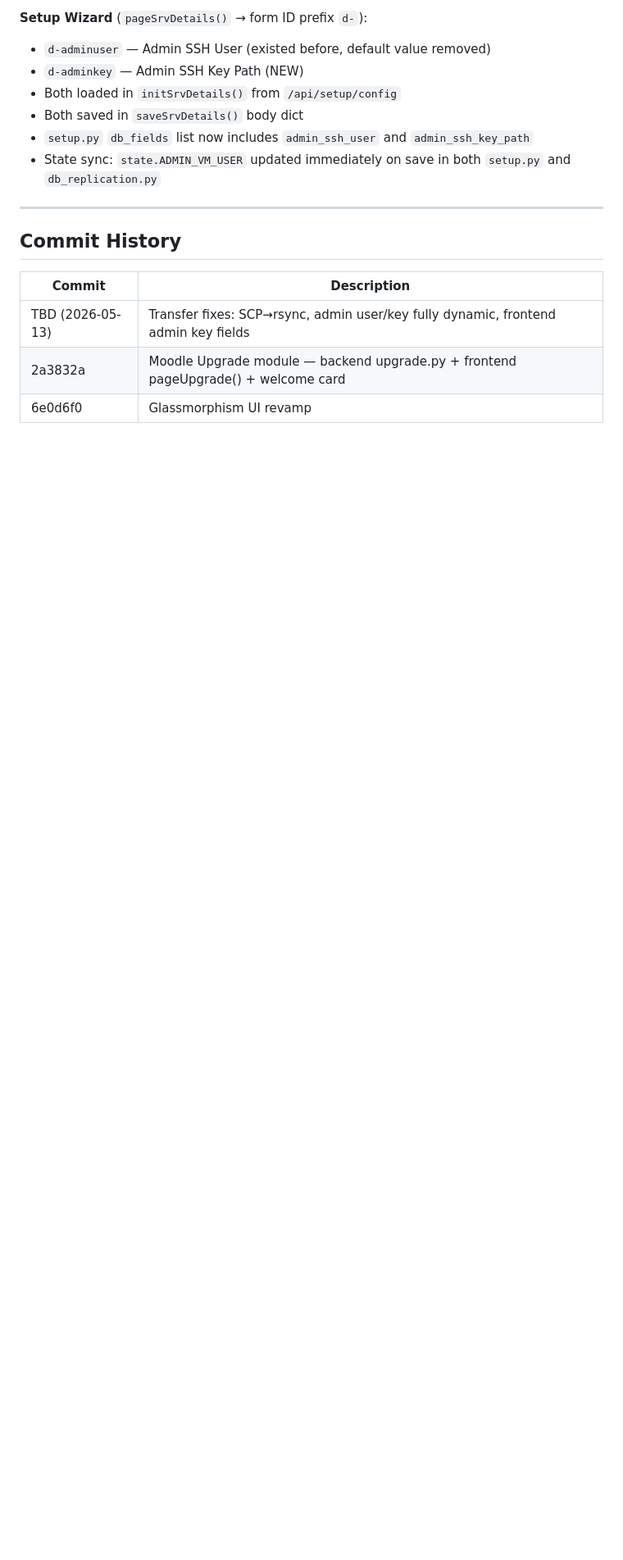
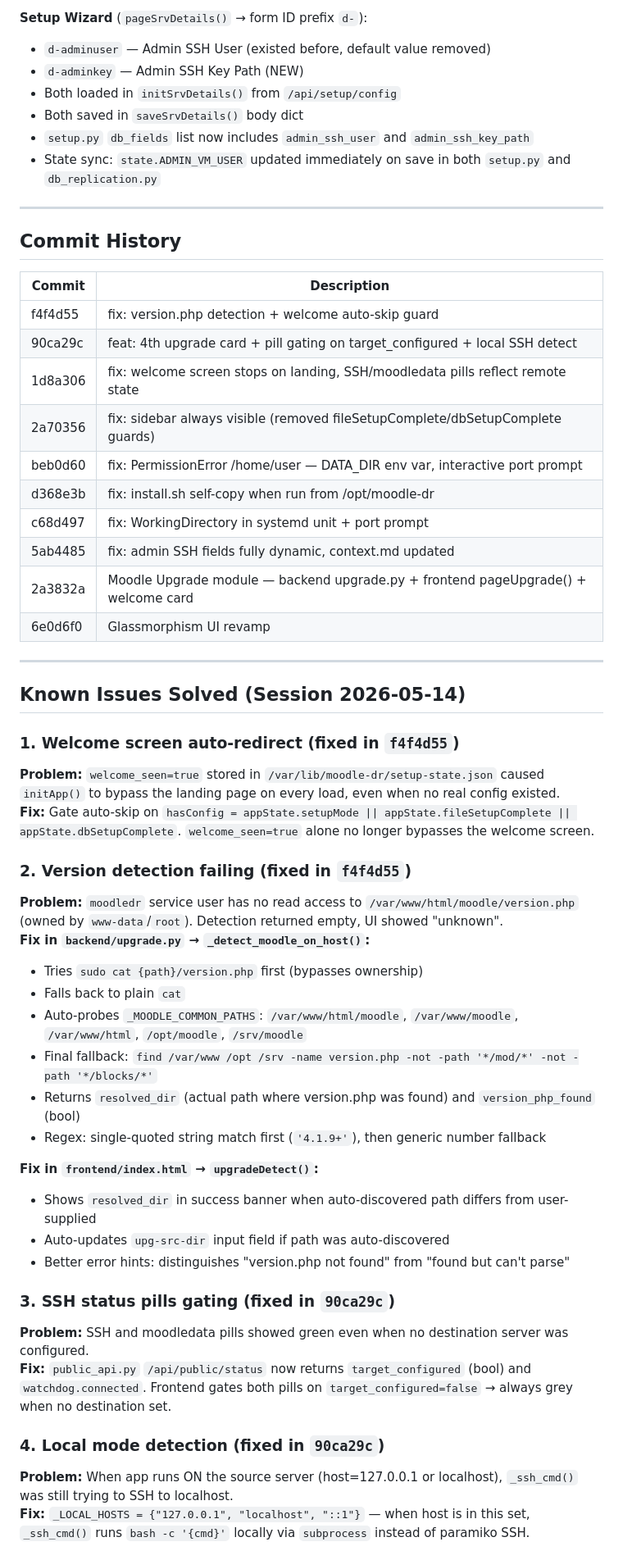
Before and after one commit to saichand04/moodle-dr, a Markdown page: context.md, the part around one of its changes. Shown at 82% size. GitHub-like rendering; blank space fills up the shorter version.

```diff
--- a/context.md
+++ b/context.md
@@ -430,6 +430,49 @@ If `admin_ssh_user` is empty at runtime, the app raises a descriptive error: _"a
 
 | Commit | Description |
 |---|---|
-| TBD (2026-05-13) | Transfer fixes: SCP→rsync, admin user/key fully dynamic, frontend admin key fields |
+| f4f4d55 | fix: version.php detection + welcome auto-skip guard |
+| 90ca29c | feat: 4th upgrade card + pill gating on target_configured + local SSH detect |
+| 1d8a306 | fix: welcome screen stops on landing, SSH/moodledata pills reflect remote state |
+| 2a70356 | fix: sidebar always visible (removed fileSetupComplete/dbSetupComplete guards) |
+| beb0d60 | fix: PermissionError /home/user — DATA_DIR env var, interactive port prompt |
+| d368e3b | fix: install.sh self-copy when run from /opt/moodle-dr |
+| c68d497 | fix: WorkingDirectory in systemd unit + port prompt |
+| 5ab4485 | fix: admin SSH fields fully dynamic, context.md updated |
 | 2a3832a | Moodle Upgrade module — backend upgrade.py + frontend pageUpgrade() + welcome card |
 | 6e0d6f0 | Glassmorphism UI revamp |
+
+---
+
+## Known Issues Solved (Session 2026-05-14)
+
+### 1. Welcome screen auto-redirect (fixed in `f4f4d55`)
+
+**Problem:** `welcome_seen=true` stored in `/var/lib/moodle-dr/setup-state.json` caused `initApp()` to bypass the landing page on every load, even when no real config existed.
+**Fix:** Gate auto-skip on `hasConfig = appState.setupMode || appState.fileSetupComplete || appState.dbSetupComplete`. `welcome_seen=true` alone no longer bypasses the welcome screen.
+
+### 2. Version detection failing (fixed in `f4f4d55`)
+
+**Problem:** `moodledr` service user has no read access to `/var/www/html/moodle/version.php` (owned by `www-data`/`root`). Detection returned empty, UI showed "unknown".
+**Fix in `backend/upgrade.py` → `_detect_moodle_on_host()`:**
+- Tries `sudo cat {path}/version.php` first (bypasses ownership)
+- Falls back to plain `cat`
+- Auto-probes `_MOODLE_COMMON_PATHS`: `/var/www/html/moodle`, `/var/www/moodle`, `/var/www/html`, `/opt/moodle`, `/srv/moodle`
+- Final fallback: `find /var/www /opt /srv -name version.php -not -path '*/mod/*' -not -path '*/blocks/*'`
+- Returns `resolved_dir` (actual path where version.php was found) and `version_php_found` (bool)
+- Regex: single-quoted string match first (`'4.1.9+'`), then generic number fallback
+
+**Fix in `frontend/index.html` → `upgradeDetect()`:**
+- Shows `resolved_dir` in success banner when auto-discovered path differs from user-supplied
+- Auto-updates `upg-src-dir` input field if path was auto-discovered
+- Better error hints: distinguishes "version.php not found" from "found but can't parse"
+
+### 3. SSH status pills gating (fixed in `90ca29c`)
+
+**Problem:** SSH and moodledata pills showed green even when no destination server was configured.
+**Fix:** `public_api.py` `/api/public/status` now returns `target_configured` (bool) and `watchdog.connected`. Frontend gates both pills on `target_configured=false` → always grey when no destination set.
+
+### 4. Local mode detection (fixed in `90ca29c`)
+
+**Problem:** When app runs ON the source server (host=127.0.0.1 or localhost), `_ssh_cmd()` was still trying to SSH to localhost.
+**Fix:** `_LOCAL_HOSTS = {"127.0.0.1", "localhost", "::1"}` — when host is in this set, `_ssh_cmd()` runs `bash -c '{cmd}'` locally via `subprocess` instead of paramiko SSH.
+
```
Also changed, not shown: other parts of context.md (+44 -7 lines).
